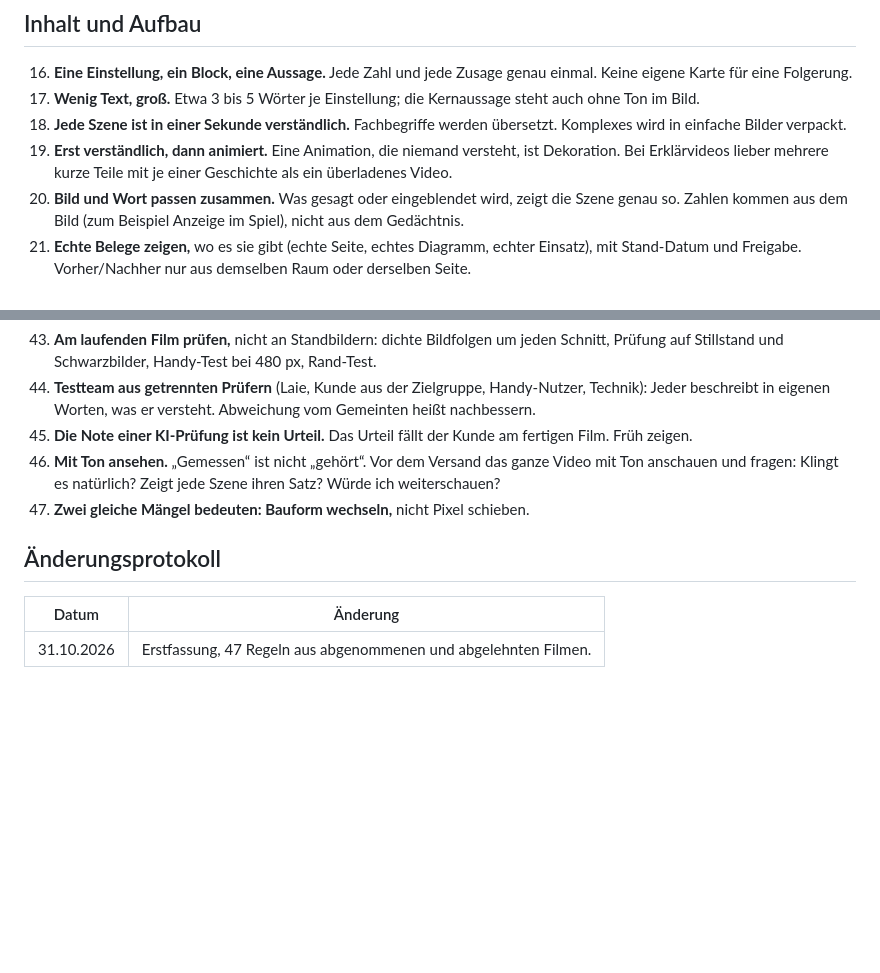
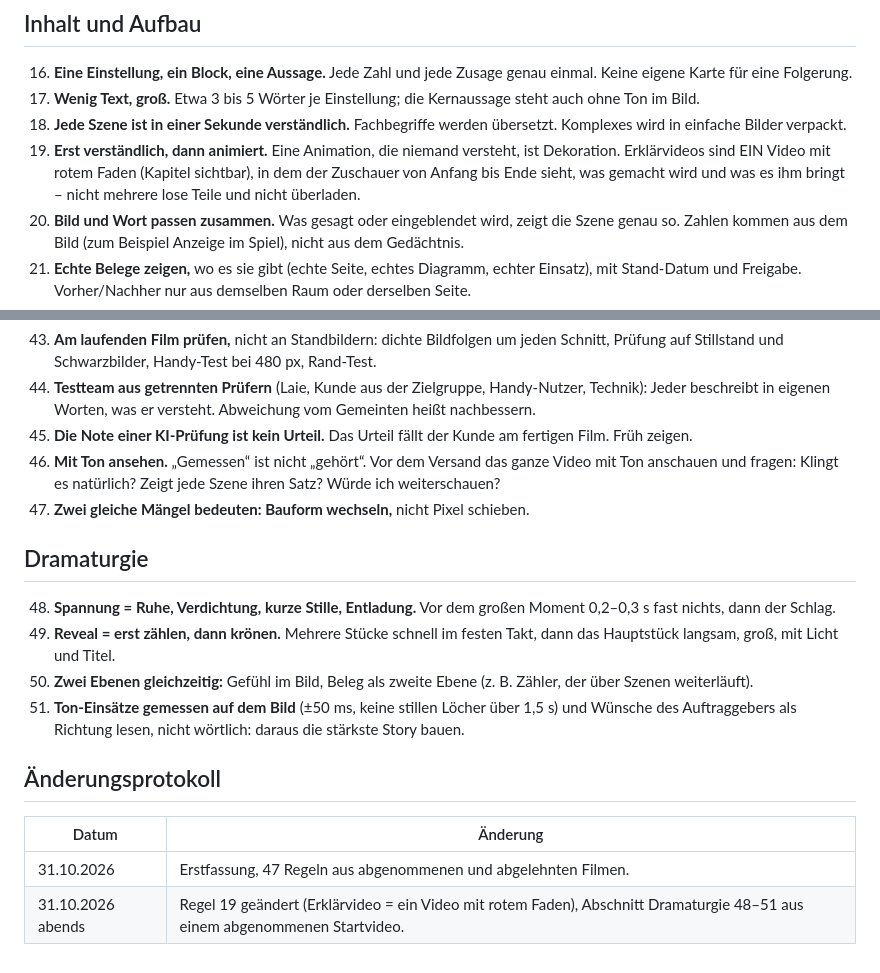
Before and after one commit to BastianScherzinger/mediapipe-wvm, a Markdown page: bragvorlage/VIDEO-REGELN.md, 2 parts joined by grey strips. Drawn GitHub-style; blank space fills up the shorter version.

Commit message:
Video-Regeln: Dramaturgie 48–51, Erklärvideo als ein Video
Co-Authored-By: Claude Opus 5.5 <noreply@anthropic.com>

```diff
--- a/bragvorlage/VIDEO-REGELN.md
+++ b/bragvorlage/VIDEO-REGELN.md
@@ -29,7 +29,7 @@ Die Regeln stammen aus vielen abgenommenen und abgelehnten Filmen. Sie werden la
 16. **Eine Einstellung, ein Block, eine Aussage.** Jede Zahl und jede Zusage genau einmal. Keine eigene Karte für eine Folgerung.
 17. **Wenig Text, groß.** Etwa 3 bis 5 Wörter je Einstellung; die Kernaussage steht auch ohne Ton im Bild.
 18. **Jede Szene ist in einer Sekunde verständlich.** Fachbegriffe werden übersetzt. Komplexes wird in einfache Bilder verpackt.
-19. **Erst verständlich, dann animiert.** Eine Animation, die niemand versteht, ist Dekoration. Bei Erklärvideos lieber mehrere kurze Teile mit je einer Geschichte als ein überladenes Video.
+19. **Erst verständlich, dann animiert.** Eine Animation, die niemand versteht, ist Dekoration. Erklärvideos sind EIN Video mit rotem Faden (Kapitel sichtbar), in dem der Zuschauer von Anfang bis Ende sieht, was gemacht wird und was es ihm bringt – nicht mehrere lose Teile und nicht überladen.
 20. **Bild und Wort passen zusammen.** Was gesagt oder eingeblendet wird, zeigt die Szene genau so. Zahlen kommen aus dem Bild (zum Beispiel Anzeige im Spiel), nicht aus dem Gedächtnis.
 21. **Echte Belege zeigen,** wo es sie gibt (echte Seite, echtes Diagramm, echter Einsatz), mit Stand-Datum und Freigabe. Vorher/Nachher nur aus demselben Raum oder derselben Seite.
 22. **Echte Aufnahmen vor Erfindungen.** Bei Spielen und Produkten echte Aufnahmen verwenden, keine Konzeptbilder im Werbeclip.
@@ -69,7 +69,14 @@ Die Regeln stammen aus vielen abgenommenen und abgelehnten Filmen. Sie werden la
 46. **Mit Ton ansehen.** „Gemessen“ ist nicht „gehört“. Vor dem Versand das ganze Video mit Ton anschauen und fragen: Klingt es natürlich? Zeigt jede Szene ihren Satz? Würde ich weiterschauen?
 47. **Zwei gleiche Mängel bedeuten: Bauform wechseln,** nicht Pixel schieben.
 
+## Dramaturgie
+48. **Spannung = Ruhe, Verdichtung, kurze Stille, Entladung.** Vor dem großen Moment 0,2–0,3 s fast nichts, dann der Schlag.
+49. **Reveal = erst zählen, dann krönen.** Mehrere Stücke schnell im festen Takt, dann das Hauptstück langsam, groß, mit Licht und Titel.
+50. **Zwei Ebenen gleichzeitig:** Gefühl im Bild, Beleg als zweite Ebene (z. B. Zähler, der über Szenen weiterläuft).
+51. **Ton-Einsätze gemessen auf dem Bild** (±50 ms, keine stillen Löcher über 1,5 s) und Wünsche des Auftraggebers als Richtung lesen, nicht wörtlich: daraus die stärkste Story bauen.
+
 ## Änderungsprotokoll
 | Datum | Änderung |
 |---|---|
 | 31.10.2026 | Erstfassung, 47 Regeln aus abgenommenen und abgelehnten Filmen. |
+| 31.10.2026 abends | Regel 19 geändert (Erklärvideo = ein Video mit rotem Faden), Abschnitt Dramaturgie 48–51 aus einem abgenommenen Startvideo. |
```
